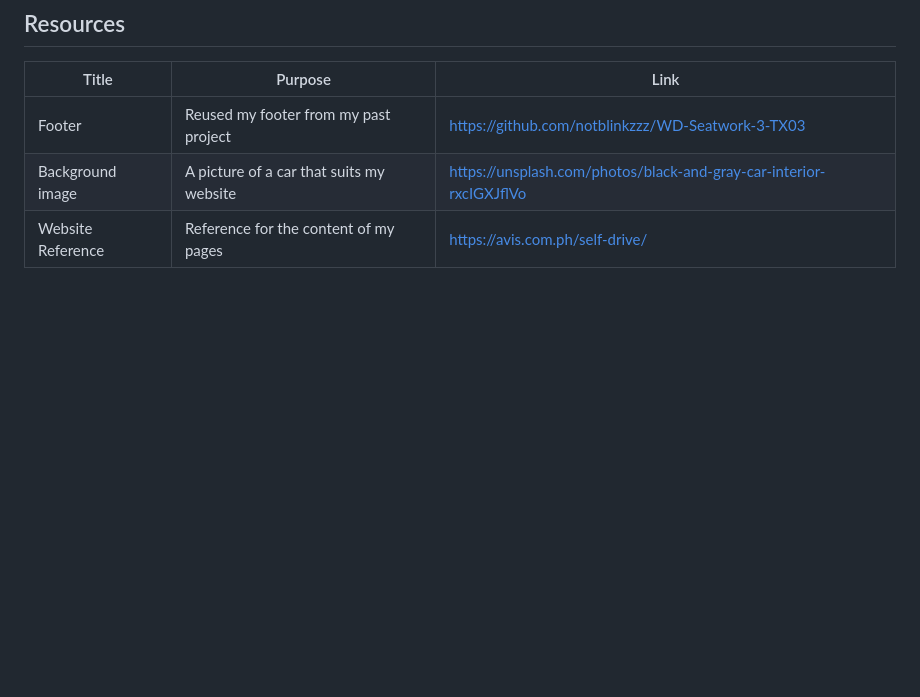
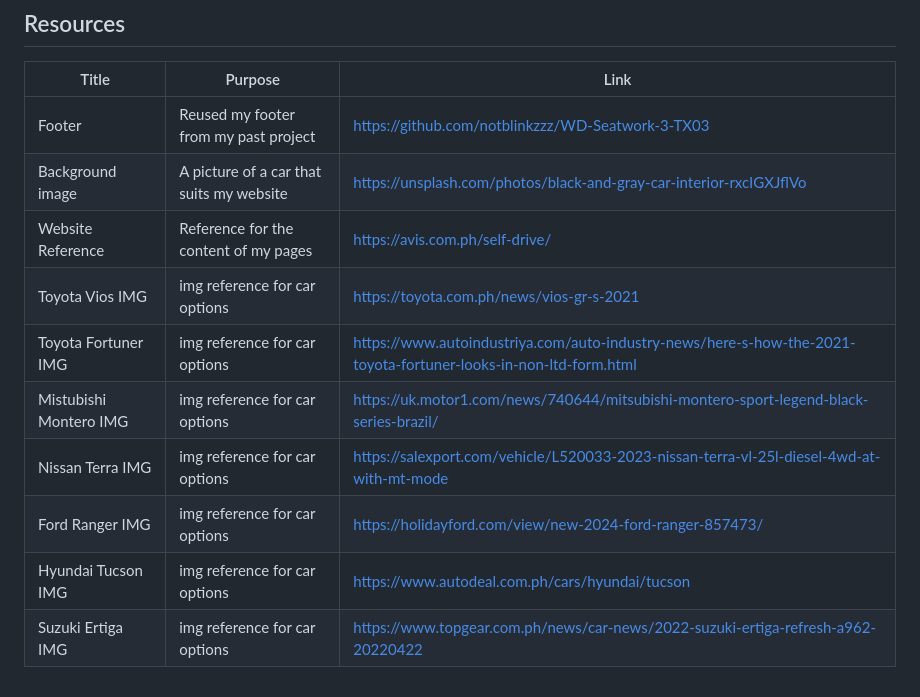
Before and after one commit to notblinkzzz/AWD-Seatwork-1-2-VJ-25, a Markdown page: readme.md, the part around the change. Drawn GitHub-style; blank space fills up the shorter version.

Commit message:
docs(reaadme): added resources for the car images

```diff
--- a/readme.md
+++ b/readme.md
@@ -123,3 +123,10 @@ WD-ProjectName
 | Footer | Reused my footer from my past project | https://github.com/notblinkzzz/WD-Seatwork-3-TX03 |
 | Background image | A picture of a car that suits my website | https://unsplash.com/photos/black-and-gray-car-interior-rxcIGXJflVo |
 | Website Reference | Reference for the content of my pages | https://avis.com.ph/self-drive/ |
+| Toyota Vios IMG | img reference for car options | https://toyota.com.ph/news/vios-gr-s-2021 |
+| Toyota Fortuner IMG | img reference for car options | https://www.autoindustriya.com/auto-industry-news/here-s-how-the-2021-toyota-fortuner-looks-in-non-ltd-form.html |
+| Mistubishi Montero IMG | img reference for car options | https://uk.motor1.com/news/740644/mitsubishi-montero-sport-legend-black-series-brazil/ |
+| Nissan Terra IMG | img reference for car options | https://salexport.com/vehicle/L520033-2023-nissan-terra-vl-25l-diesel-4wd-at-with-mt-mode |
+| Ford Ranger IMG | img reference for car options | https://holidayford.com/view/new-2024-ford-ranger-857473/ |
+| Hyundai Tucson IMG | img reference for car options | https://www.autodeal.com.ph/cars/hyundai/tucson |
+| Suzuki Ertiga IMG | img reference for car options | https://www.topgear.com.ph/news/car-news/2022-suzuki-ertiga-refresh-a962-20220422 |
```
